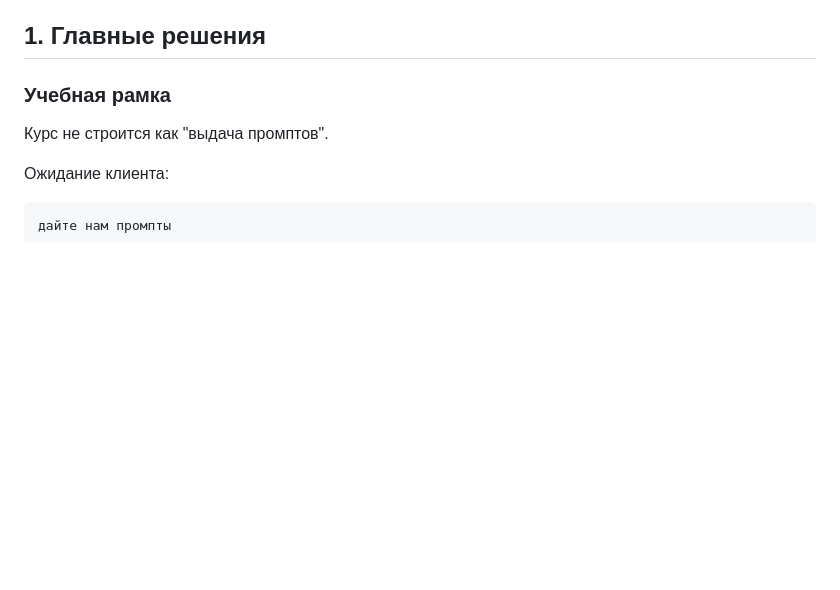
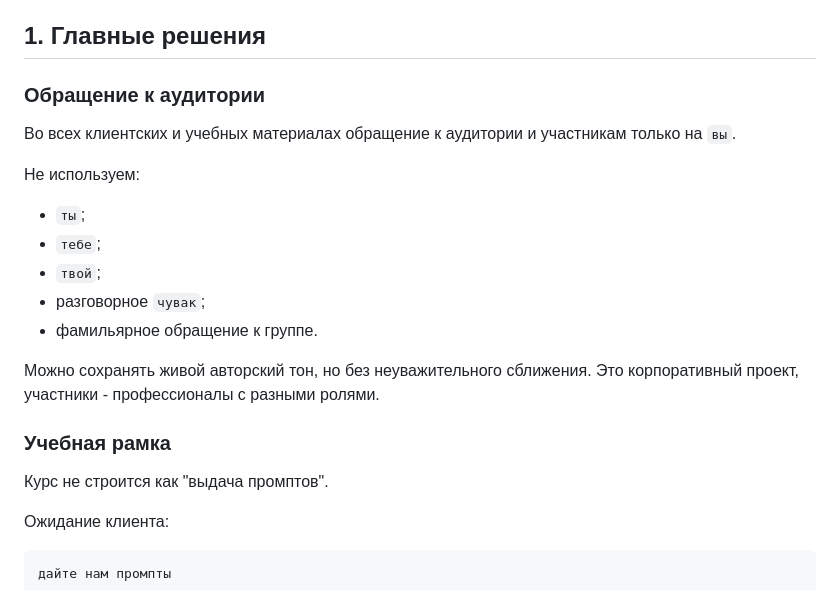
Before and after one commit to makefacktory90-lgtm/ai-start-portal, a Markdown page: ai_start_kit/product_and_design_decisions.md, the part around the change. GitHub-like rendering; blank space fills up the shorter version.

Commit message:
Document formal audience address rule

```diff
--- a/ai_start_kit/product_and_design_decisions.md
+++ b/ai_start_kit/product_and_design_decisions.md
@@ -5,6 +5,20 @@
 Назначение: не дать проекту уехать в лишний дизайн, лишний LMS или лишние презентационные форматы.
 
 ## 1. Главные решения
+
+### Обращение к аудитории
+
+Во всех клиентских и учебных материалах обращение к аудитории и участникам только на `вы`.
+
+Не используем:
+
+- `ты`;
+- `тебе`;
+- `твой`;
+- разговорное `чувак`;
+- фамильярное обращение к группе.
+
+Можно сохранять живой авторский тон, но без неуважительного сближения. Это корпоративный проект, участники - профессионалы с разными ролями.
 
 ### Учебная рамка
 
```
